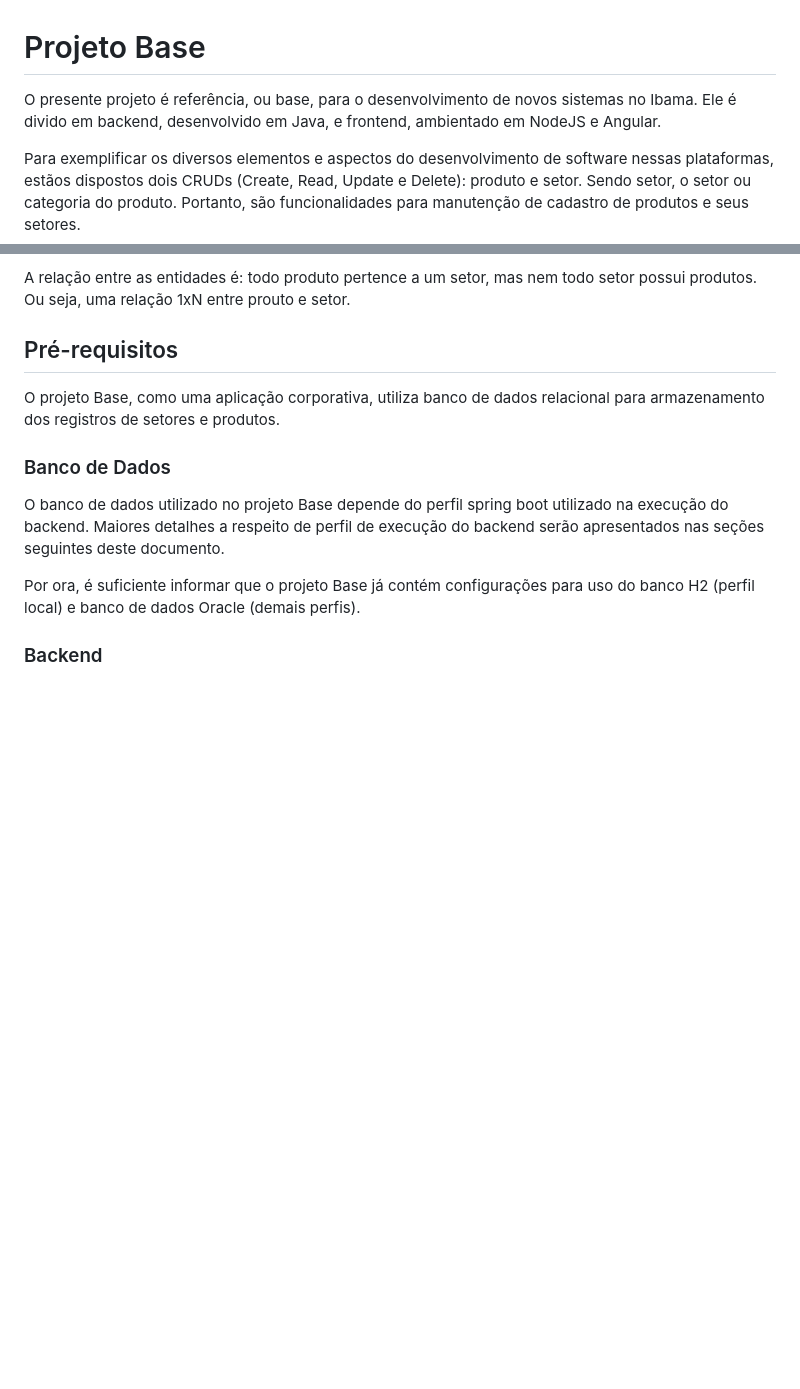
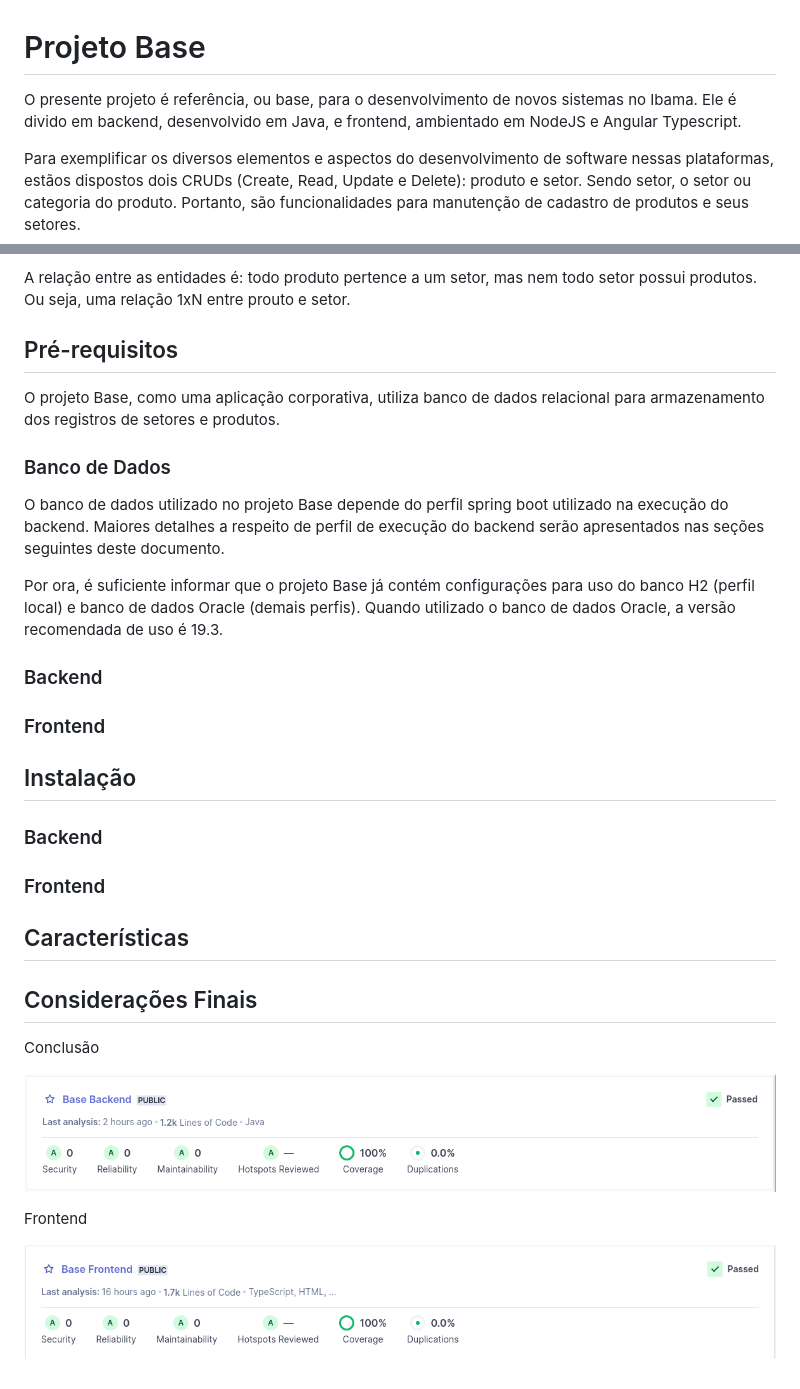
Before and after one commit to juliermeGaviao/projetoBase, a Markdown page: README.md, 2 parts joined by grey strips. Drawn GitHub-style; pictures changed too: indicador-qualidade-backend.png (added), indicador-qualidade-frontend.png (added); blank space fills up the shorter version.

Commit message:
Teste de inclusão de imagens na documentação.

```diff
--- a/README.md
+++ b/README.md
@@ -1,6 +1,6 @@
 # Projeto Base
 
-O presente projeto é referência, ou base, para o desenvolvimento de novos sistemas no Ibama. Ele é divido em backend, desenvolvido em Java, e frontend, ambientado em NodeJS e Angular.
+O presente projeto é referência, ou base, para o desenvolvimento de novos sistemas no Ibama. Ele é divido em backend, desenvolvido em Java, e frontend, ambientado em NodeJS e Angular Typescript.
 
 Para exemplificar os diversos elementos e aspectos do desenvolvimento de software nessas plataformas, estãos dispostos dois CRUDs (Create, Read, Update e Delete): produto e setor. Sendo setor, o setor ou categoria do produto. Portanto, são funcionalidades para manutenção de cadastro de produtos e seus setores.
 
@@ -14,6 +14,26 @@ O projeto Base, como uma aplicação corporativa, utiliza banco de dados relacio
 
 O banco de dados utilizado no projeto Base depende do perfil spring boot utilizado na execução do backend. Maiores detalhes a respeito de perfil de execução do backend serão apresentados nas seções seguintes deste documento.
 
-Por ora, é suficiente informar que o projeto Base já contém configurações para uso do banco H2 (perfil local) e banco de dados Oracle (demais perfis).
+Por ora, é suficiente informar que o projeto Base já contém configurações para uso do banco H2 (perfil local) e banco de dados Oracle (demais perfis). Quando utilizado o banco de dados Oracle, a versão recomendada de uso é 19.3.
 
 ### Backend
+
+### Frontend
+
+## Instalação
+
+### Backend
+
+### Frontend
+
+## Características
+
+## Considerações Finais
+
+Conclusão
+
+![!](indicador-qualidade-backend.png)
+
+Frontend
+
+![Sonar do Frontend!](indicador-qualidade-frontend.png)
```
